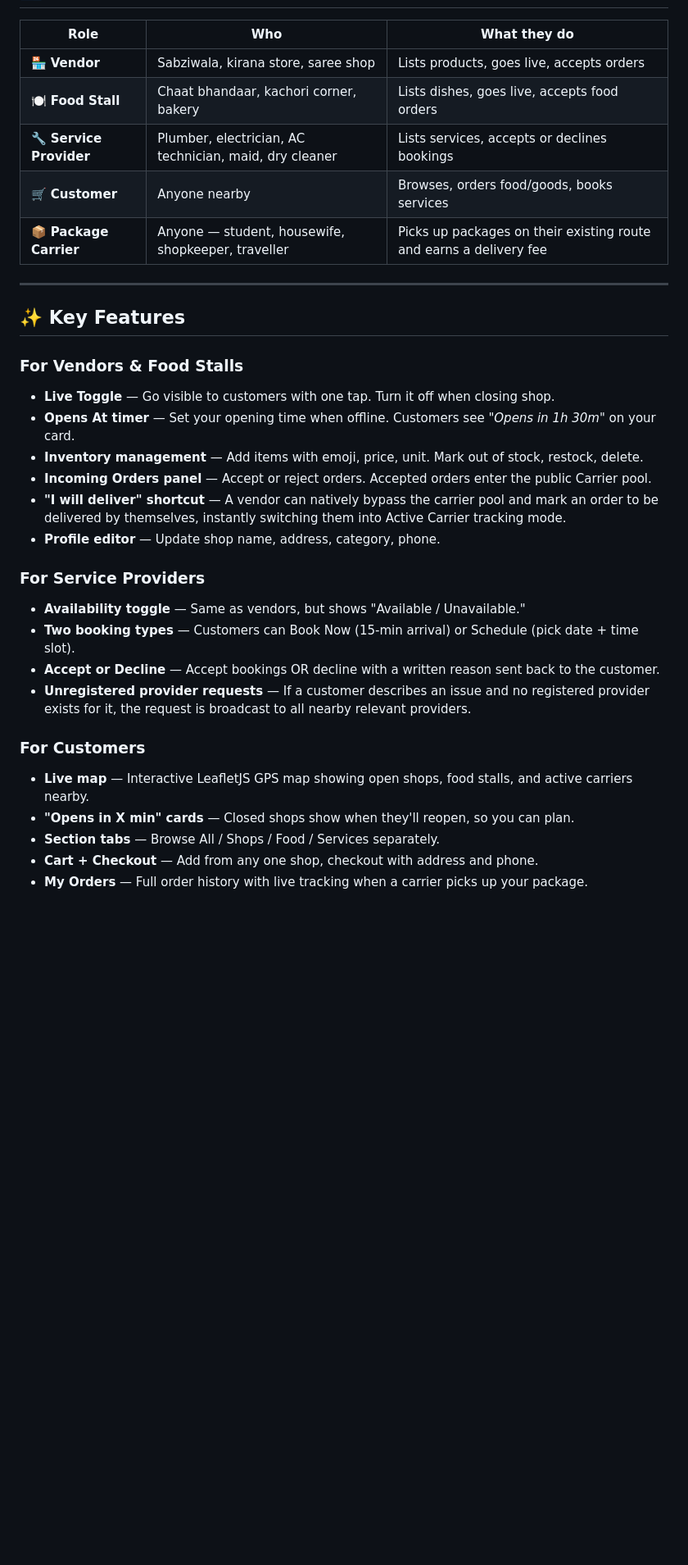
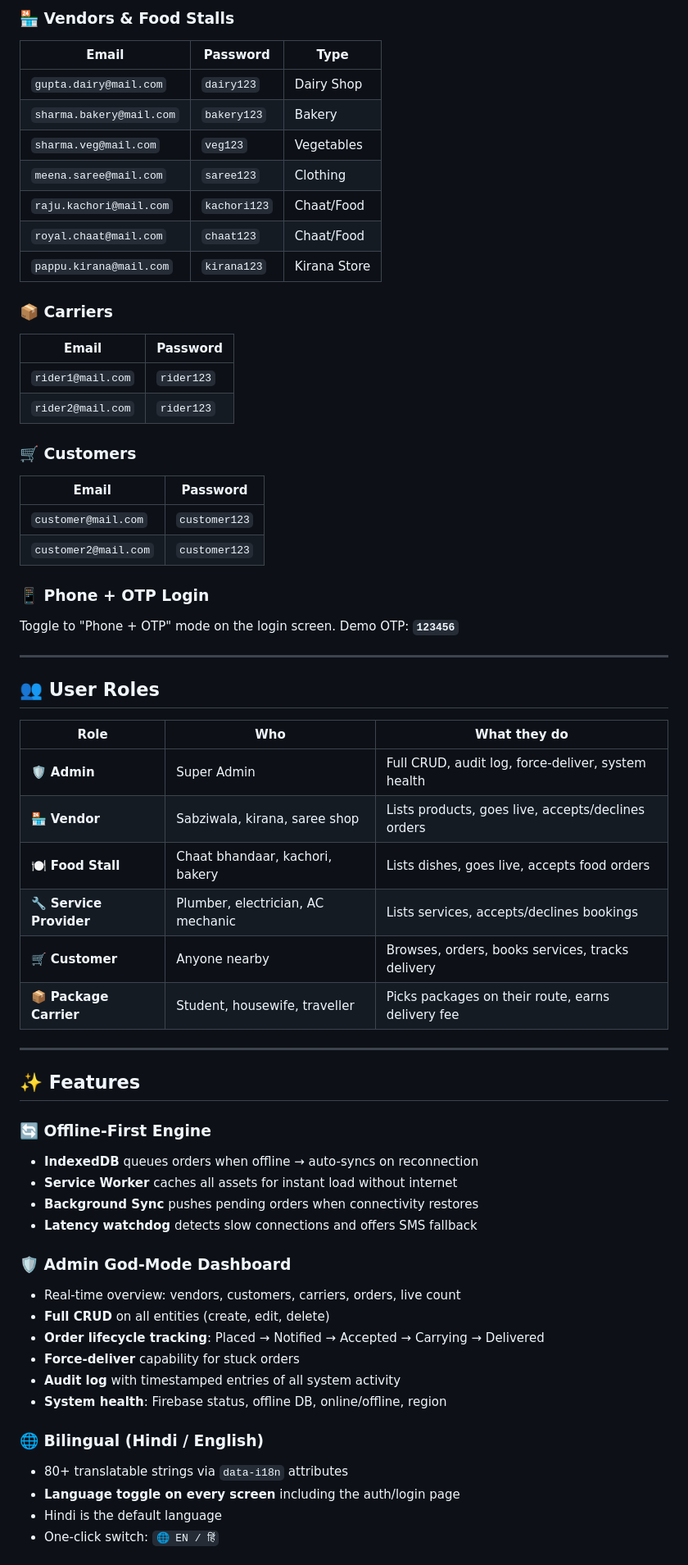
Before and after one commit to singhhrishabh/Local-Mart, a Markdown page: README.md, the part around one of its changes. Shown at 82% size. GitHub-like rendering; blank space fills up the shorter version.

```diff
--- a/README.md
+++ b/README.md
@@ -23,34 +64,63 @@ It operates on a strict **2–4km radius** — so every order, every booking, ev
+### 🏪 Vendors & Food Stalls
+| Email | Password | Type |
+|---|---|---|
+| `gupta.dairy@mail.com` | `dairy123` | Dairy Shop |
+| `sharma.bakery@mail.com` | `bakery123` | Bakery |
+| `sharma.veg@mail.com` | `veg123` | Vegetables |
+| `meena.saree@mail.com` | `saree123` | Clothing |
+| `raju.kachori@mail.com` | `kachori123` | Chaat/Food |
+| `royal.chaat@mail.com` | `chaat123` | Chaat/Food |
+| `pappu.kirana@mail.com` | `kirana123` | Kirana Store |
+
+### 📦 Carriers
+| Email | Password |
+|---|---|
+| `rider1@mail.com` | `rider123` |
+| `rider2@mail.com` | `rider123` |
+
+### 🛒 Customers
+| Email | Password |
+|---|---|
+| `customer@mail.com` | `customer123` |
+| `customer2@mail.com` | `customer123` |
+
+### 📱 Phone + OTP Login
+Toggle to "Phone + OTP" mode on the login screen. Demo OTP: **`123456`**
+
+---
+
+## 👥 User Roles
 
 | Role | Who | What they do |
 |---|---|---|
-| 🏪 **Vendor** | Sabziwala, kirana store, saree shop | Lists products, goes live, accepts orders |
-| 🍽️ **Food Stall** | Chaat bhandaar, kachori corner, bakery | Lists dishes, goes live, accepts food orders |
-| 🔧 **Service Provider** | Plumber, electrician, AC technician, maid, dry cleaner | Lists services, accepts or declines bookings |
-| 🛒 **Customer** | Anyone nearby | Browses, orders food/goods, books services |
-| 📦 **Package Carrier** | Anyone — student, housewife, shopkeeper, traveller | Picks up packages on their existing route and earns a delivery fee |
+| 🛡️ **Admin** | Super Admin | Full CRUD, audit log, force-deliver, system health |
+| 🏪 **Vendor** | Sabziwala, kirana, saree shop | Lists products, goes live, accepts/declines orders |
+| 🍽️ **Food Stall** | Chaat bhandaar, kachori, bakery | Lists dishes, goes live, accepts food orders |
+| 🔧 **Service Provider** | Plumber, electrician, AC mechanic | Lists services, accepts/declines bookings |
+| 🛒 **Customer** | Anyone nearby | Browses, orders, books services, tracks delivery |
+| 📦 **Package Carrier** | Student, housewife, traveller | Picks packages on their route, earns delivery fee |
 
 ---
 
-## ✨ Key Features
+## ✨ Features
 
-### For Vendors & Food Stalls
-- **Live Toggle** — Go visible to customers with one tap. Turn it off when closing shop.
-- **Opens At timer** — Set your opening time when offline. Customers see *"Opens in 1h 30m"* on your card.
-- **Inventory management** — Add items with emoji, price, unit. Mark out of stock, restock, delete.
-- **Incoming Orders panel** — Accept or reject orders. Accepted orders enter the public Carrier pool.
-- **"I will deliver" shortcut** — A vendor can natively bypass the carrier pool and mark an order to be delivered by themselves, instantly switching them into Active Carrier tracking mode.
-- **Profile editor** — Update shop name, address, category, phone.
+### 🔄 Offline-First Engine
+- **IndexedDB** queues orders when offline → auto-syncs on reconnection
+- **Service Worker** caches all assets for instant load without internet
+- **Background Sync** pushes pending orders when connectivity restores
+- **Latency watchdog** detects slow connections and offers SMS fallback
 
-### For Service Providers
-- **Availability toggle** — Same as vendors, but shows "Available / Unavailable."
-- **Two booking types** — Customers can Book Now (15-min arrival) or Schedule (pick date + time slot).
-- **Accept or Decline** — Accept bookings OR decline with a written reason sent back to the customer.
-- **Unregistered provider requests** — If a customer describes an issue and no registered provider exists for it, the request is broadcast to all nearby relevant providers.
+### 🛡️ Admin God-Mode Dashboard
+- Real-time overview: vendors, customers, carriers, orders, live count
+- **Full CRUD** on all entities (create, edit, delete)
+- **Order lifecycle tracking**: Placed → Notified → Accepted → Carrying → Delivered
+- **Force-deliver** capability for stuck orders
+- **Audit log** with timestamped entries of all system activity
+- **System health**: Firebase status, offline DB, online/offline, region
 
-### For Customers
-- **Live map** — Interactive LeafletJS GPS map showing open shops, food stalls, and active carriers nearby.
-- **"Opens in X min" cards** — Closed shops show when they'll reopen, so you can plan.
-- **Section tabs** — Browse All / Shops / Food / Services separately.
-- **Cart + Checkout** — Add from any one shop, checkout with address and phone.
-- **My Orders** — Full order history with live tracking when a carrier picks up your package.
+### 🌐 Bilingual (Hindi / English)
+- 80+ translatable strings via `data-i18n` attributes
+- **Language toggle on every screen** including the auth/login page
+- Hindi is the default language
+- One-click switch: `🌐 EN / हिं`
 
```
Also changed, not shown: other parts of README.md (+139 -74 lines).
